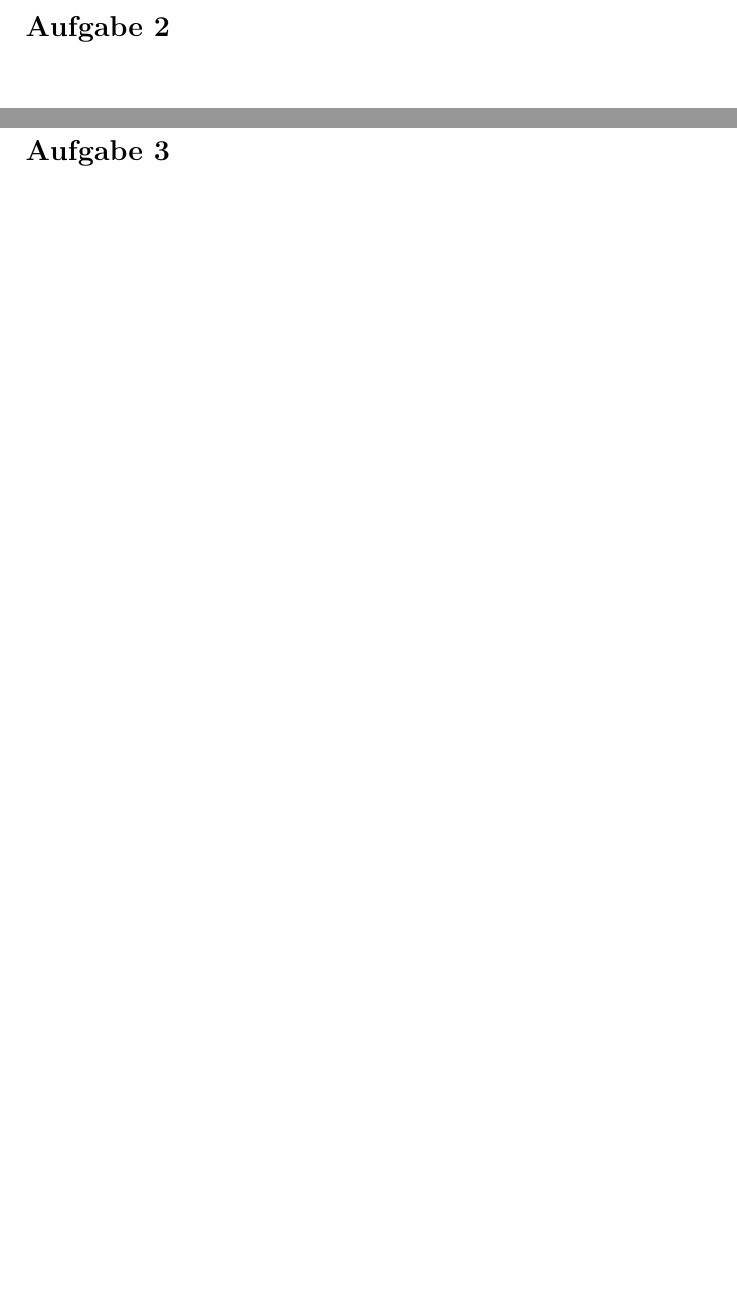
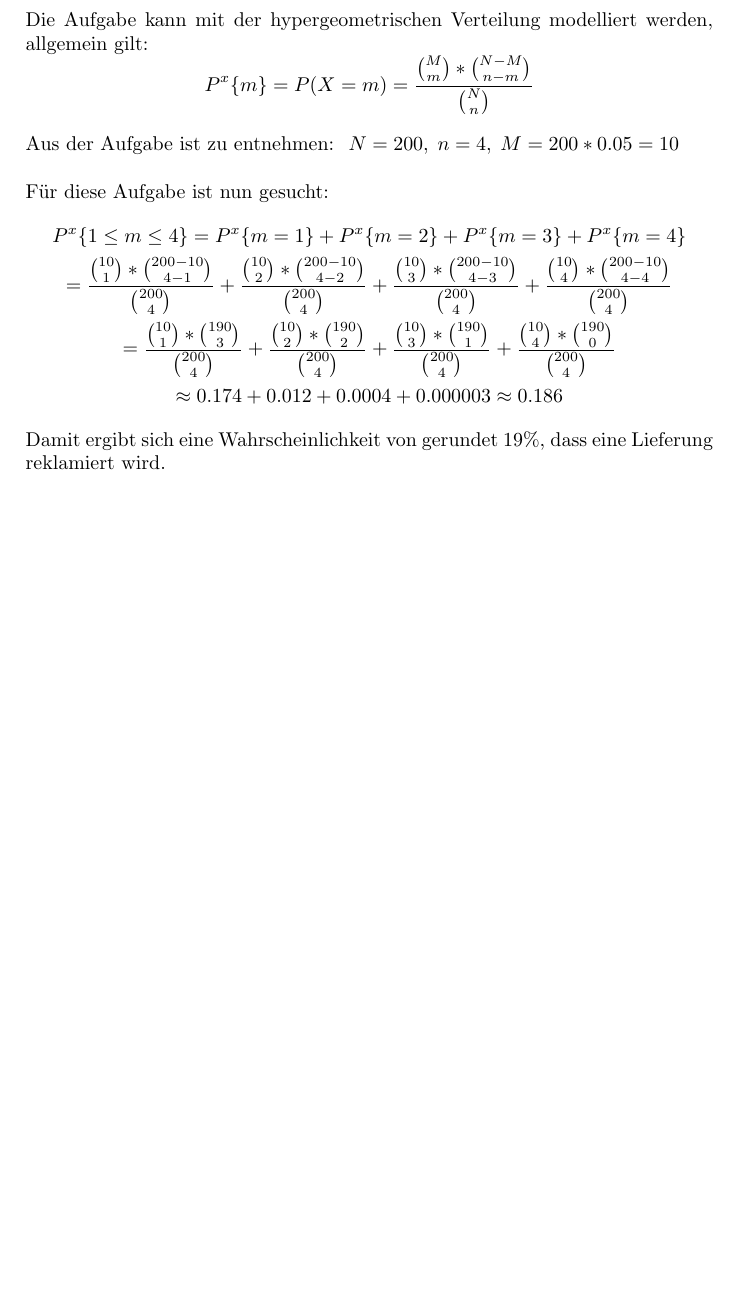
Before and after one commit to Daniel451/Stochastik1, a LaTeX document (solution6/solution6.tex): two parts of pages 1 and 2 of 3 before the commit and part of page 2 of 4 after it, the two joined at a grey line, cut at the place of the change, the shorter picture padded with empty space. Compiled offline with pdfLaTeX.

Commit message:
6.2 fertig

```diff
--- a/solution6/solution6.tex
+++ b/solution6/solution6.tex
@@ -35,5 +35,44 @@
 
 	\section*{Aufgabe 2}
+
+		Die Aufgabe kann mit der hypergeometrischen Verteilung modelliert werden, allgemein gilt:
+		\begin{equation*}
+			P^x\{m\} = P(X=m)
+			= \frac{\binom{M}{m} * \binom{N - M}{n - m}}{\binom{N}{n}}
+		\end{equation*}
+		\\
+		Aus der Aufgabe ist zu entnehmen: $\; N = 200,\; n = 4,\; M = 200 * 0.05 = 10$
+		\\
+		\\
+		Für diese Aufgabe ist nun gesucht:
+		\begin{gather*}
+			P^x\{1 \le m \le 4 \}
+			= P^x\{m = 1\} + P^x\{m = 2\} + P^x\{m = 3\} + P^x\{m = 4\}
+			\\
+			=
+			\frac{\binom{10}{1} * \binom{200 - 10}{4 - 1}}{\binom{200}{4}}
+			+
+			\frac{\binom{10}{2} * \binom{200 - 10}{4 - 2}}{\binom{200}{4}}
+			+
+			\frac{\binom{10}{3} * \binom{200 - 10}{4 - 3}}{\binom{200}{4}}
+			+
+			\frac{\binom{10}{4} * \binom{200 - 10}{4 - 4}}{\binom{200}{4}}
+			\\
+			=
+			\frac{\binom{10}{1} * \binom{190}{3}}{\binom{200}{4}}
+			+
+			\frac{\binom{10}{2} * \binom{190}{2}}{\binom{200}{4}}
+			+
+			\frac{\binom{10}{3} * \binom{190}{1}}{\binom{200}{4}}
+			+
+			\frac{\binom{10}{4} * \binom{190}{0}}{\binom{200}{4}}
+			\\
+			\approx
+			0.174 + 0.012 + 0.0004 + 0.000003
+			\approx
+			0.186
+		\end{gather*}
+		Damit ergibt sich eine Wahrscheinlichkeit von gerundet 19\%, dass eine Lieferung reklamiert wird.
 
 	\newpage
 
```
Also changed, not shown: solution6/solution6.pdf, solution6/solution6.tex (2 more changed lines).
